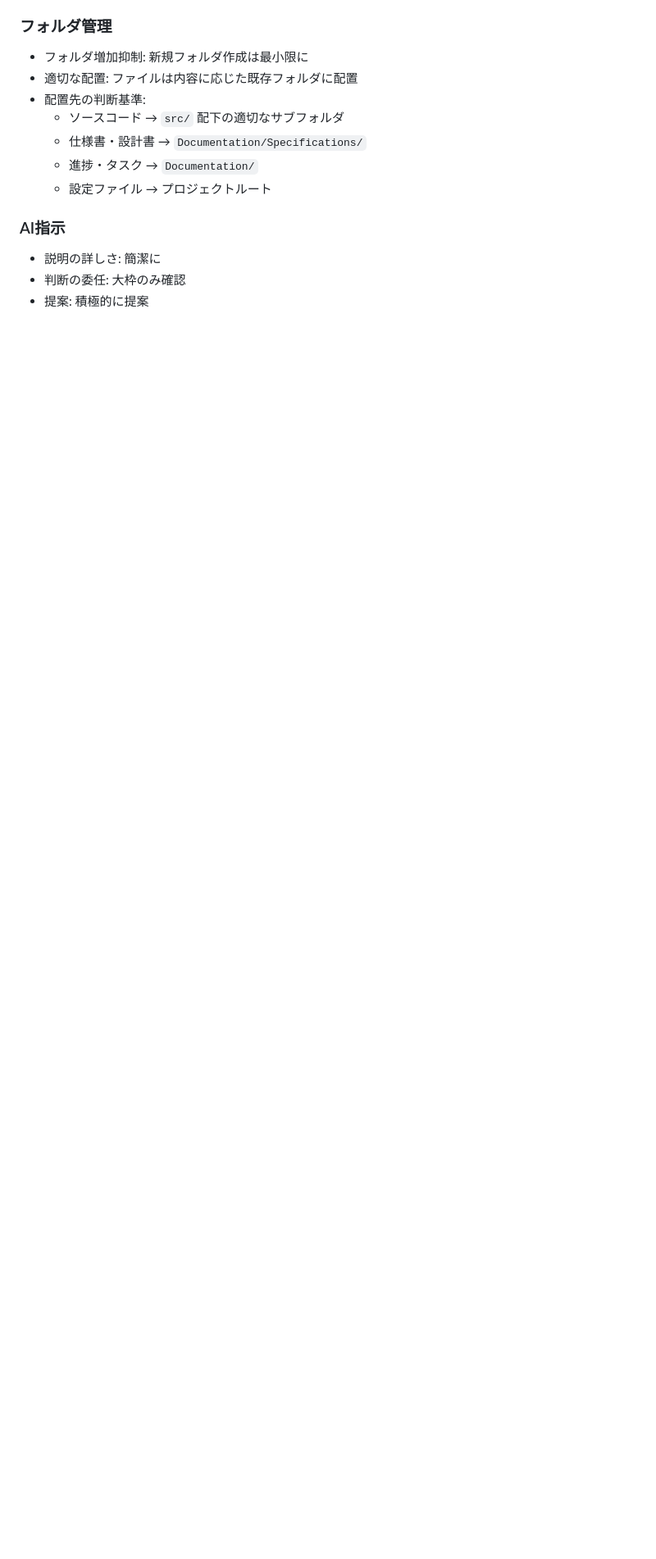
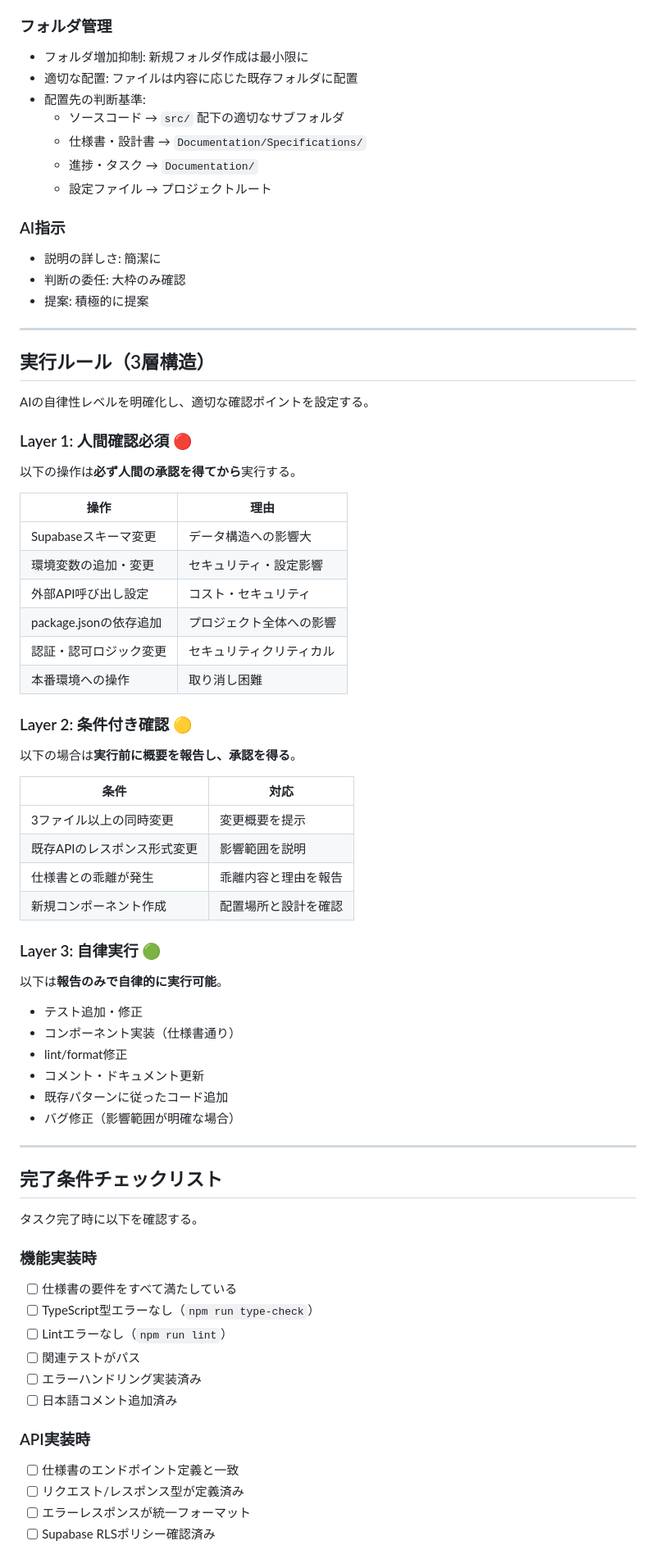
Before and after one commit to ryyo1125/AI-Knowledge-Hub, a Markdown page: CLAUDE.md, the part around one of its changes. Shown at 82% size. GitHub-like rendering; blank space fills up the shorter version.

Commit message:
docs: CLAUDE.mdに3層実行ルールと完了条件チェックリストを追加
- Layer 1/2/3の実行権限ルールを明確化
- 機能/API/UI実装時の完了条件チェックリスト追加
- セッション終了時の確認項目追加
- TASKS.md更新（Git初期化、README作成、CLAUDE.md拡張を記録）

Co-Authored-By: Claude Opus 4.5 <noreply@anthropic.com>

```diff
--- a/CLAUDE.md
+++ b/CLAUDE.md
@@ -116,3 +116,66 @@ This file provides guidance to Claude Code (claude.ai/code) when working with co
 - 判断の委任: 大枠のみ確認
 - 提案: 積極的に提案
 
+---
+
+## 実行ルール（3層構造）
+
+AIの自律性レベルを明確化し、適切な確認ポイントを設定する。
+
+### Layer 1: 人間確認必須 🔴
+
+以下の操作は**必ず人間の承認を得てから**実行する。
+
+| 操作 | 理由 |
+|------|------|
+| Supabaseスキーマ変更 | データ構造への影響大 |
+| 環境変数の追加・変更 | セキュリティ・設定影響 |
+| 外部API呼び出し設定 | コスト・セキュリティ |
+| package.jsonの依存追加 | プロジェクト全体への影響 |
+| 認証・認可ロジック変更 | セキュリティクリティカル |
+| 本番環境への操作 | 取り消し困難 |
+
+### Layer 2: 条件付き確認 🟡
+
+以下の場合は**実行前に概要を報告し、承認を得る**。
+
+| 条件 | 対応 |
+|------|------|
+| 3ファイル以上の同時変更 | 変更概要を提示 |
+| 既存APIのレスポンス形式変更 | 影響範囲を説明 |
+| 仕様書との乖離が発生 | 乖離内容と理由を報告 |
+| 新規コンポーネント作成 | 配置場所と設計を確認 |
+
+### Layer 3: 自律実行 🟢
+
+以下は**報告のみで自律的に実行可能**。
+
+- テスト追加・修正
+- コンポーネント実装（仕様書通り）
+- lint/format修正
+- コメント・ドキュメント更新
+- 既存パターンに従ったコード追加
+- バグ修正（影響範囲が明確な場合）
+
+---
+
+## 完了条件チェックリスト
+
+タスク完了時に以下を確認する。
+
+### 機能実装時
+
+- [ ] 仕様書の要件をすべて満たしている
+- [ ] TypeScript型エラーなし（`npm run type-check`）
+- [ ] Lintエラーなし（`npm run lint`）
+- [ ] 関連テストがパス
+- [ ] エラーハンドリング実装済み
+- [ ] 日本語コメント追加済み
+
+### API実装時
+
+- [ ] 仕様書のエンドポイント定義と一致
+- [ ] リクエスト/レスポンス型が定義済み
+- [ ] エラーレスポンスが統一フォーマット
+- [ ] Supabase RLSポリシー確認済み
+
```
Also changed, not shown: other parts of CLAUDE.md (+15 -0 lines), Documentation/TASKS.md (+3 -0 lines).
